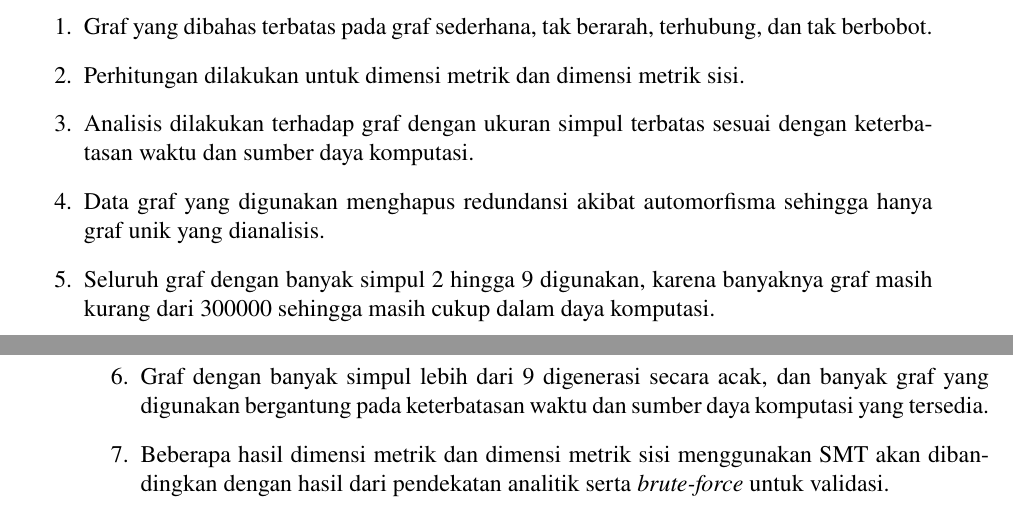
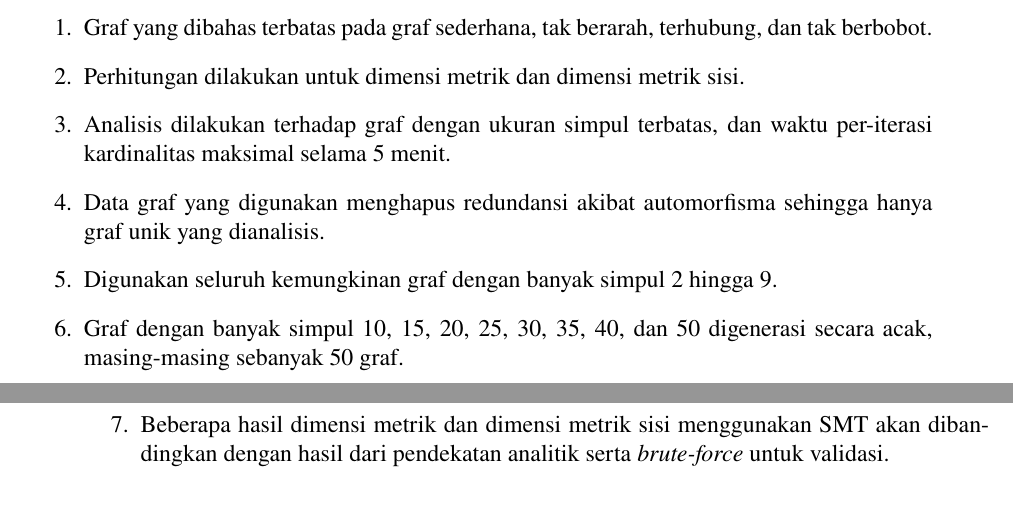
Before and after one commit to wijayarakhmat98/tugas-akhir, a LaTeX thesis (book.tex, which reads mainmatter/chapter-1.tex): two parts of pages 26 and 27 of 76, joined at a grey line, cut so that both start at the same text. Compiled offline with pdfLaTeX.

Commit message:
Updated batasan masalah

```diff
--- a/mainmatter/chapter-1.tex
+++ b/mainmatter/chapter-1.tex
@@ -34,13 +34,13 @@ Dengan berbagai keunggulan tersebut, SMT tidak hanya relevan dalam konteks indus
 
 	\item Perhitungan dilakukan untuk dimensi metrik dan dimensi metrik sisi.
 
-	\item Analisis dilakukan terhadap graf dengan ukuran simpul terbatas sesuai dengan keterbatasan waktu dan sumber daya komputasi.
+	\item Analisis dilakukan terhadap graf dengan ukuran simpul terbatas, dan waktu per-iterasi kardinalitas maksimal selama 5 menit.
 
 	\item Data graf yang digunakan menghapus redundansi akibat automorfisma sehingga hanya graf unik yang dianalisis.
 
-	\item Seluruh graf dengan banyak simpul 2 hingga 9 digunakan, karena banyaknya graf masih kurang dari 300000 sehingga masih cukup dalam daya komputasi.
+	\item Digunakan seluruh kemungkinan graf dengan banyak simpul 2 hingga 9.
 
-	\item Graf dengan banyak simpul lebih dari 9 digenerasi secara acak, dan banyak graf yang digunakan bergantung pada keterbatasan waktu dan sumber daya komputasi yang tersedia.
+	\item Graf dengan banyak simpul 10, 15, 20, 25, 30, 35, 40, dan 50 digenerasi secara acak, masing-masing sebanyak 50 graf.
 
 	\item Beberapa hasil dimensi metrik dan dimensi metrik sisi menggunakan SMT akan dibandingkan dengan hasil dari pendekatan analitik serta \foreign{brute-force} untuk validasi.
 \end{enumerate}
```
Also changed, not shown: mainmatter/chapter-3.tex (+1 -1 lines).
